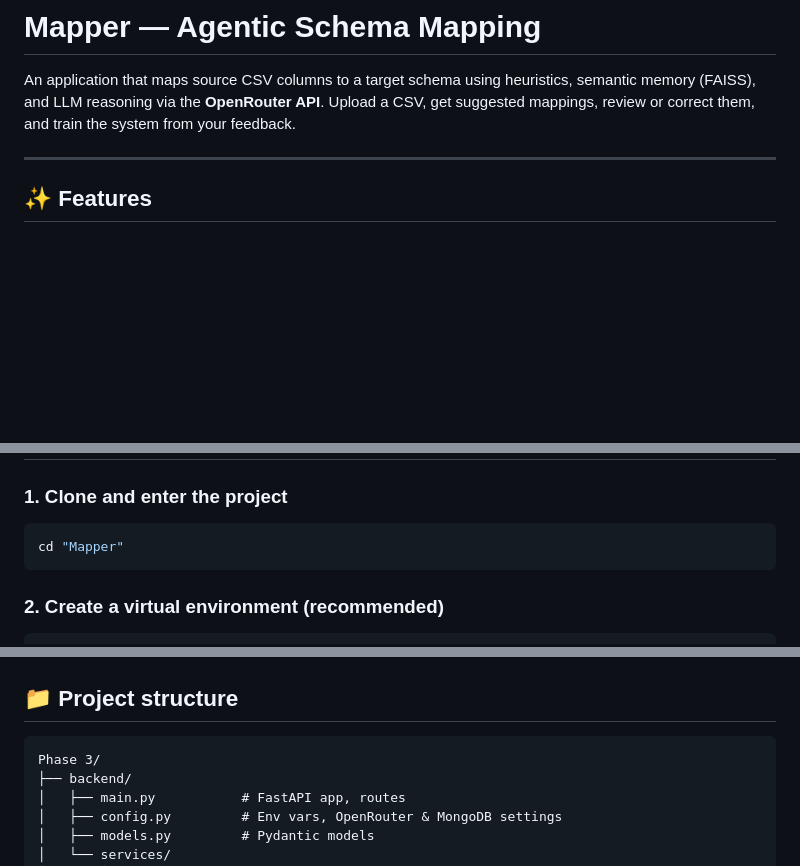
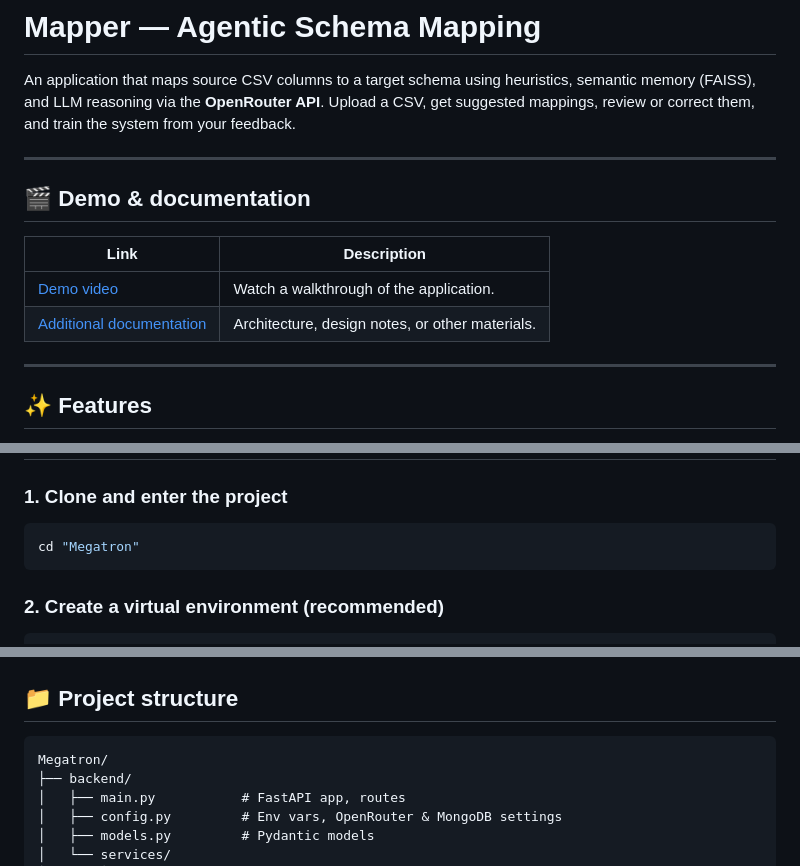
Before and after one commit to kunal5711/Megatron, a Markdown page: README.md, 3 parts joined by grey strips. Drawn GitHub-style; blank space fills up the shorter version.

Commit message:
Added demo and other documentation link

````diff
--- a/README.md
+++ b/README.md
@@ -1,6 +1,15 @@
 # Mapper — Agentic Schema Mapping
 
 An application that maps source CSV columns to a target schema using heuristics, semantic memory (FAISS), and LLM reasoning via the **OpenRouter API**. Upload a CSV, get suggested mappings, review or correct them, and train the system from your feedback.
+
+---
+
+## 🎬 Demo & documentation
+
+| Link | Description |
+|------|-------------|
+| [Demo video](YOUR_DEMO_VIDEO_URL) | Watch a walkthrough of the application. |
+| [Additional documentation](YOUR_DOCS_URL) | Architecture, design notes, or other materials. |
 
 ---
 
@@ -40,7 +49,7 @@ An application that maps source CSV columns to a target schema using heuristics,
 ### 1. Clone and enter the project
 
 ```bash
-cd "Mapper"
+cd "Megatron"
 ```
 
 ### 2. Create a virtual environment (recommended)
@@ -153,7 +162,7 @@ Use the **Mapping** page: enter a tenant name, upload a CSV, and click **Generat
 ## 📁 Project structure
 
 ```
-Phase 3/
+Megatron/
 ├── backend/
 │   ├── main.py           # FastAPI app, routes
 │   ├── config.py         # Env vars, OpenRouter & MongoDB settings
````
